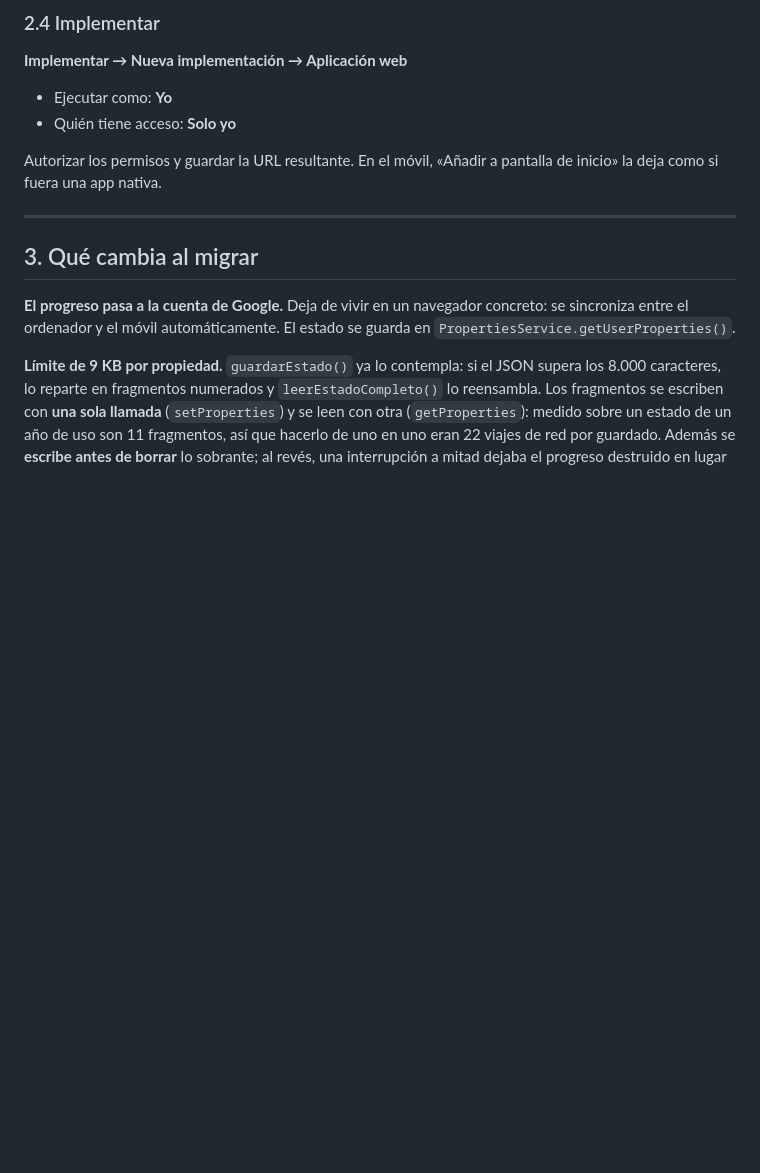
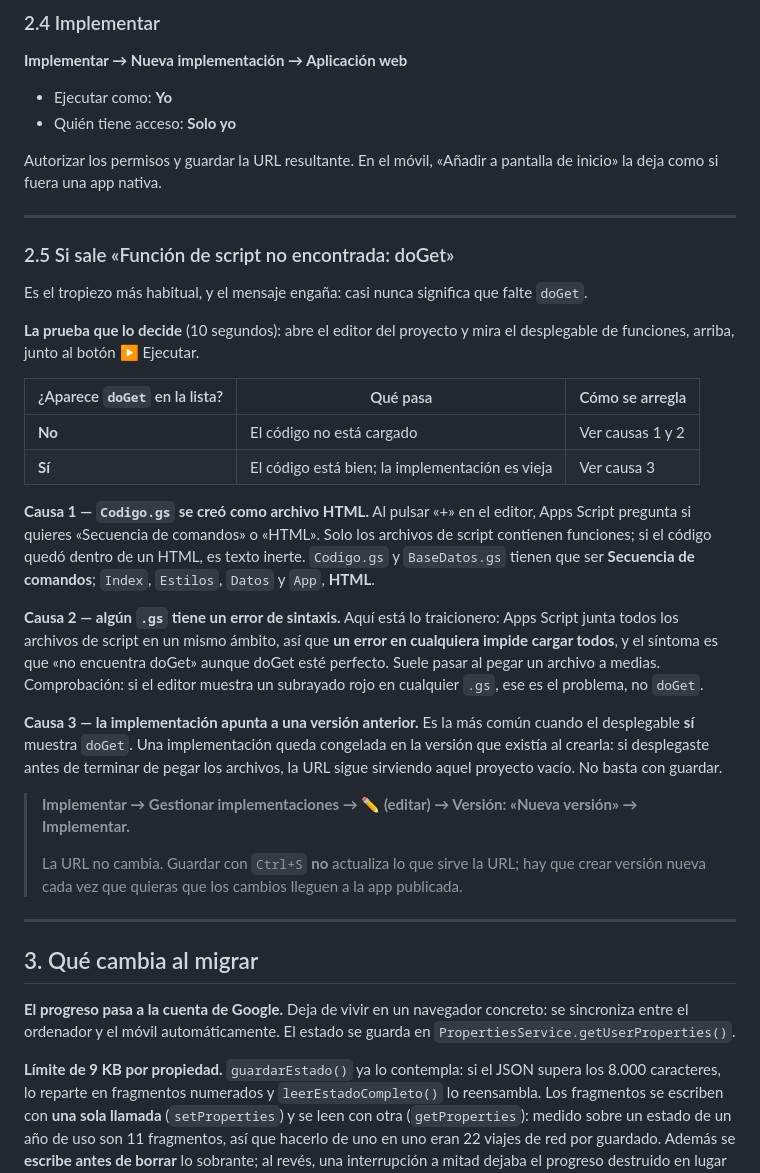
Before and after one commit to diegonicolasmelo-cell/TUTOR-MIT, a Markdown page: MIGRACION.md, the part around the change. Rendered like a GitHub page; blank space fills up the shorter version.

Commit message:
Documenta el diagnóstico de «Función de script no encontrada: doGet»
Es el tropiezo más habitual al montar el proyecto y el mensaje engaña:
casi nunca falta doGet. Se añade a MIGRACION.md la prueba que decide
—si doGet aparece en el desplegable de funciones del editor— y las tres
causas reales.

La que más despista es que Apps Script junta todos los archivos de
script en un mismo ámbito global, de modo que un error de sintaxis en
cualquiera impide cargar todos y el síntoma es que «no encuentra doGet»
aunque doGet esté intacto.

La más frecuente cuando el código sí está cargado es que la
implementación quedó congelada en una versión anterior: guardar no
actualiza lo que sirve la URL, hay que crear versión nueva.

Co-Authored-By: Claude Opus 5 <noreply@anthropic.com>
Claude-Session: https://claude.ai/code/session_013d4TkU9cGC2w657KTgstu1

```diff
--- a/MIGRACION.md
+++ b/MIGRACION.md
@@ -77,6 +77,42 @@ appsscript.json» y sustituir su contenido por `appsscript/appsscript.json`. Aju
 
 Autorizar los permisos y guardar la URL resultante. En el móvil, «Añadir a pantalla de
 inicio» la deja como si fuera una app nativa.
+
+---
+
+### 2.5 Si sale «Función de script no encontrada: doGet»
+
+Es el tropiezo más habitual, y el mensaje engaña: casi nunca significa que falte `doGet`.
+
+**La prueba que lo decide** (10 segundos): abre el editor del proyecto y mira el desplegable de
+funciones, arriba, junto al botón ▶ Ejecutar.
+
+| ¿Aparece `doGet` en la lista? | Qué pasa | Cómo se arregla |
+|---|---|---|
+| **No** | El código no está cargado | Ver causas 1 y 2 |
+| **Sí** | El código está bien; la implementación es vieja | Ver causa 3 |
+
+**Causa 1 — `Codigo.gs` se creó como archivo HTML.** Al pulsar «+» en el editor, Apps Script
+pregunta si quieres «Secuencia de comandos» o «HTML». Solo los archivos de script contienen
+funciones; si el código quedó dentro de un HTML, es texto inerte. `Codigo.gs` y `BaseDatos.gs`
+tienen que ser **Secuencia de comandos**; `Index`, `Estilos`, `Datos` y `App`, **HTML**.
+
+**Causa 2 — algún `.gs` tiene un error de sintaxis.** Aquí está lo traicionero: Apps Script
+junta todos los archivos de script en un mismo ámbito, así que **un error en cualquiera impide
+cargar todos**, y el síntoma es que «no encuentra doGet» aunque doGet esté perfecto. Suele
+pasar al pegar un archivo a medias. Comprobación: si el editor muestra un subrayado rojo en
+cualquier `.gs`, ese es el problema, no `doGet`.
+
+**Causa 3 — la implementación apunta a una versión anterior.** Es la más común cuando el
+desplegable **sí** muestra `doGet`. Una implementación queda congelada en la versión que
+existía al crearla: si desplegaste antes de terminar de pegar los archivos, la URL sigue
+sirviendo aquel proyecto vacío. No basta con guardar.
+
+> **Implementar → Gestionar implementaciones → ✏️ (editar) → Versión: «Nueva versión» →
+> Implementar.**
+>
+> La URL no cambia. Guardar con `Ctrl+S` **no** actualiza lo que sirve la URL; hay que crear
+> versión nueva cada vez que quieras que los cambios lleguen a la app publicada.
 
 ---
 
```
